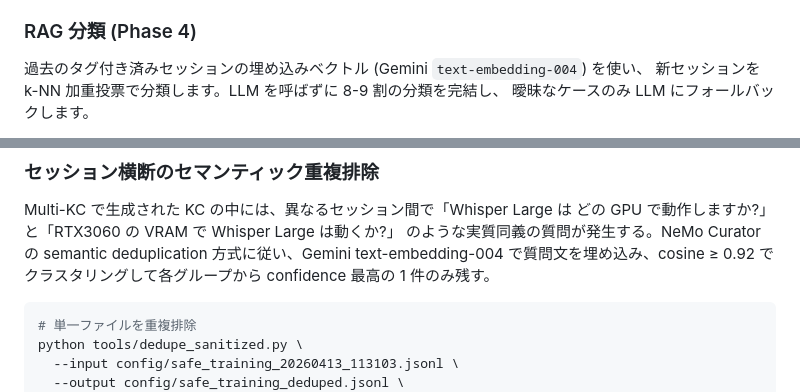
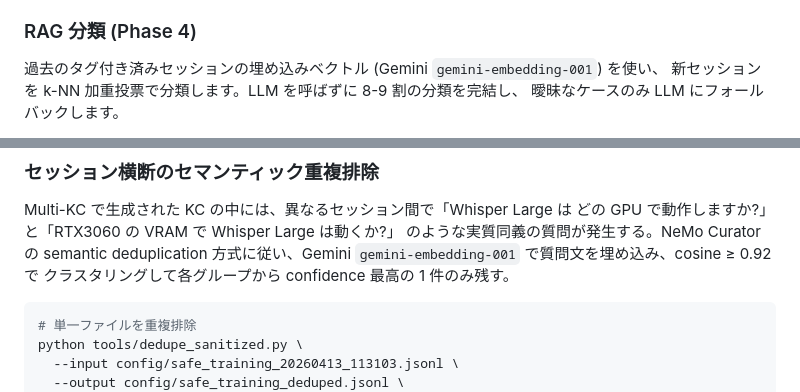
Before and after one commit to ysugata/omi-whisper-transcribe, a Markdown page: README.md, 2 parts joined by grey strips. Drawn GitHub-style.

Commit message:
README: replace stale text-embedding-004 references
Two spots still referenced the old model. Align with rag_classifier.py
and the dedup tool which both use gemini-embedding-001.

Co-Authored-By: Claude Opus 4.6 (1M context) <noreply@anthropic.com>

````diff
--- a/README.md
+++ b/README.md
@@ -735,7 +735,7 @@ Gemini API でセッション終了時に自動でメタデータタグを付与
 
 ### RAG 分類 (Phase 4)
 
-過去のタグ付き済みセッションの埋め込みベクトル (Gemini `text-embedding-004`) を使い、
+過去のタグ付き済みセッションの埋め込みベクトル (Gemini `gemini-embedding-001`) を使い、
 新セッションを k-NN 加重投票で分類します。LLM を呼ばずに 8-9 割の分類を完結し、
 曖昧なケースのみ LLM にフォールバックします。
 
@@ -909,7 +909,7 @@ Step 2: Knowledge Card 抽出 (KC_EXTRACTION_SCHEMA, multi-card)
 Multi-KC で生成された KC の中には、異なるセッション間で「Whisper Large は
 どの GPU で動作しますか?」と「RTX3060 の VRAM で Whisper Large は動くか?」
 のような実質同義の質問が発生する。NeMo Curator の semantic deduplication
-方式に従い、Gemini text-embedding-004 で質問文を埋め込み、cosine ≥ 0.92 で
+方式に従い、Gemini `gemini-embedding-001` で質問文を埋め込み、cosine ≥ 0.92 で
 クラスタリングして各グループから confidence 最高の 1 件のみ残す。
 
 ```bash
````
